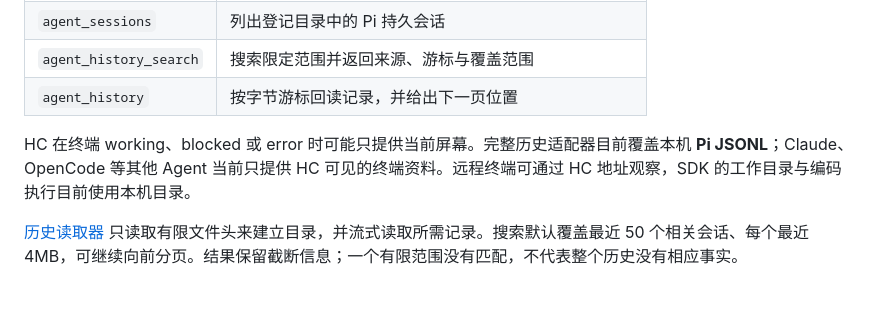
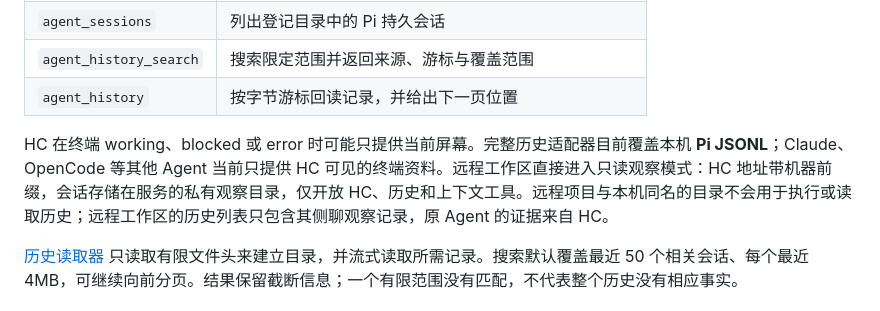
Before and after one commit to DylanLIiii/herdr-sulan, a Markdown page: docs/side-chat-agent-options.md, the part around the change. GitHub-like rendering.

```diff
--- a/docs/side-chat-agent-options.md
+++ b/docs/side-chat-agent-options.md
@@ -45,7 +45,7 @@ Sulan GPUI 侧栏
 | `agent_history_search` | 搜索限定范围并返回来源、游标与覆盖范围 |
 | `agent_history` | 按字节游标回读记录，并给出下一页位置 |
 
-HC 在终端 working、blocked 或 error 时可能只提供当前屏幕。完整历史适配器目前覆盖本机 **Pi JSONL**；Claude、OpenCode 等其他 Agent 当前只提供 HC 可见的终端资料。远程终端可通过 HC 地址观察，SDK 的工作目录与编码执行目前使用本机目录。
+HC 在终端 working、blocked 或 error 时可能只提供当前屏幕。完整历史适配器目前覆盖本机 **Pi JSONL**；Claude、OpenCode 等其他 Agent 当前只提供 HC 可见的终端资料。远程工作区直接进入只读观察模式：HC 地址带机器前缀，会话存储在服务的私有观察目录，仅开放 HC、历史和上下文工具。远程项目与本机同名的目录不会用于执行或读取历史；远程工作区的历史列表只包含其侧聊观察记录，原 Agent 的证据来自 HC。
 
 [历史读取器](../agent/session-history.js) 只读取有限文件头来建立目录，并流式读取所需记录。搜索默认覆盖最近 50 个相关会话、每个最近 4MB，可继续向前分页。结果保留截断信息；一个有限范围没有匹配，不代表整个历史没有相应事实。
 
```
Also changed, not shown: README.md (+8 -4 lines), mods/sulan/RECIPE.md (+4 -3 lines), docs/preview-auto-update.png (added), docs/preview-remote-observe.png (added), 13 other files.
